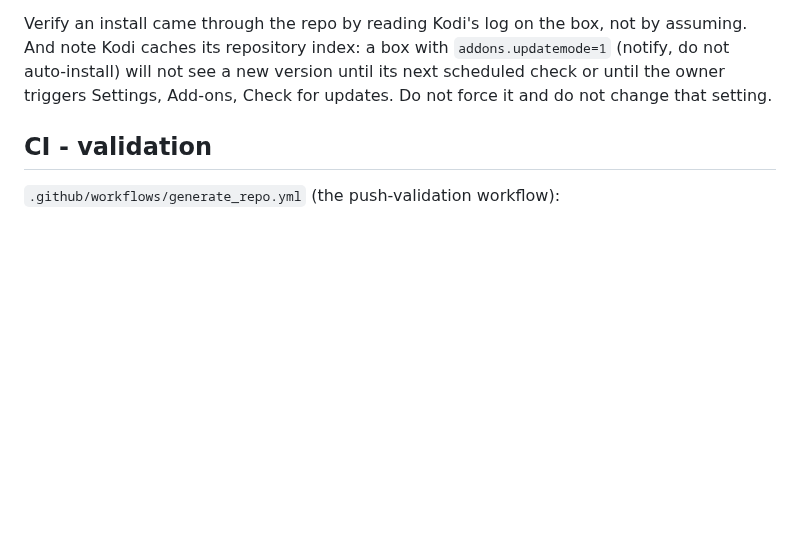
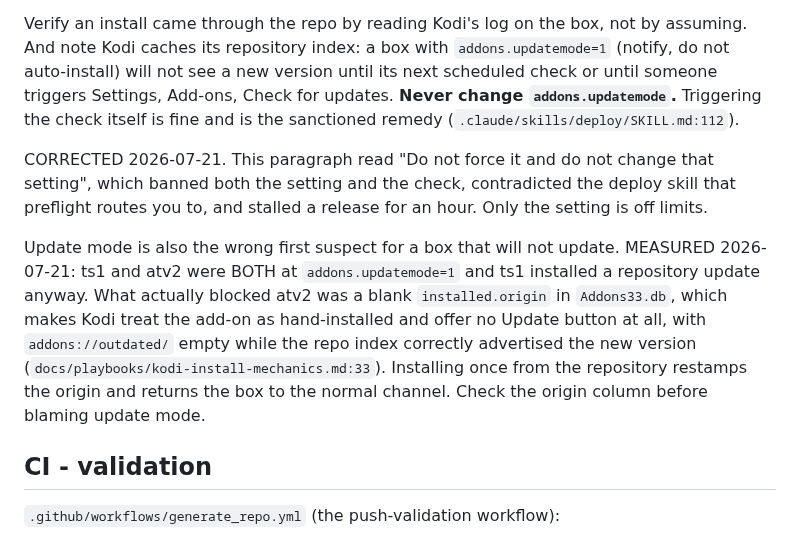
Before and after one commit to tony7bones/tony7bones.github.io, a Markdown page: docs/playbooks/release-and-deploy.md, the part around the change. Rendered like a GitHub page; blank space fills up the shorter version.

Commit message:
Stop banning the update check the deploy skill prescribes
The paragraph read "Do not force it and do not change that setting", which
banned both changing addons.updatemode and triggering Check for updates. The
deploy skill prescribes exactly that check as the standard remedy, and
fleet-preflight routes the question to the deploy skill, so the two documents
gave opposite instructions. It stalled a release for an hour today. Only the
setting is off limits now.

Also records what actually blocks a box, because update mode is the wrong
first suspect: ts1 and atv2 were both at updatemode=1 and ts1 updated anyway.
atv2 was stuck on a blank installed.origin in Addons33.db, which makes Kodi
treat the add-on as hand-installed and show no Update button while
addons://outdated/ sits empty. Installing once from the repository restamps it.

```diff
--- a/docs/playbooks/release-and-deploy.md
+++ b/docs/playbooks/release-and-deploy.md
@@ -229,8 +229,25 @@ route around with a manual copy. Two reasons it matters:
 Verify an install came through the repo by reading Kodi's log on the box, not by
 assuming. And note Kodi caches its repository index: a box with
 `addons.updatemode=1` (notify, do not auto-install) will not see a new version
-until its next scheduled check or until the owner triggers Settings, Add-ons,
-Check for updates. Do not force it and do not change that setting.
+until its next scheduled check or until someone triggers Settings, Add-ons,
+Check for updates. **Never change `addons.updatemode`.** Triggering the check
+itself is fine and is the sanctioned remedy
+(`.claude/skills/deploy/SKILL.md:112`).
+
+CORRECTED 2026-07-21. This paragraph read "Do not force it and do not change
+that setting", which banned both the setting and the check, contradicted the
+deploy skill that preflight routes you to, and stalled a release for an hour.
+Only the setting is off limits.
+
+Update mode is also the wrong first suspect for a box that will not update.
+MEASURED 2026-07-21: ts1 and atv2 were BOTH at `addons.updatemode=1` and ts1
+installed a repository update anyway. What actually blocked atv2 was a blank
+`installed.origin` in `Addons33.db`, which makes Kodi treat the add-on as
+hand-installed and offer no Update button at all, with `addons://outdated/`
+empty while the repo index correctly advertised the new version
+(`docs/playbooks/kodi-install-mechanics.md:33`). Installing once from the
+repository restamps the origin and returns the box to the normal channel. Check
+the origin column before blaming update mode.
 
 ## CI - validation
 
```
